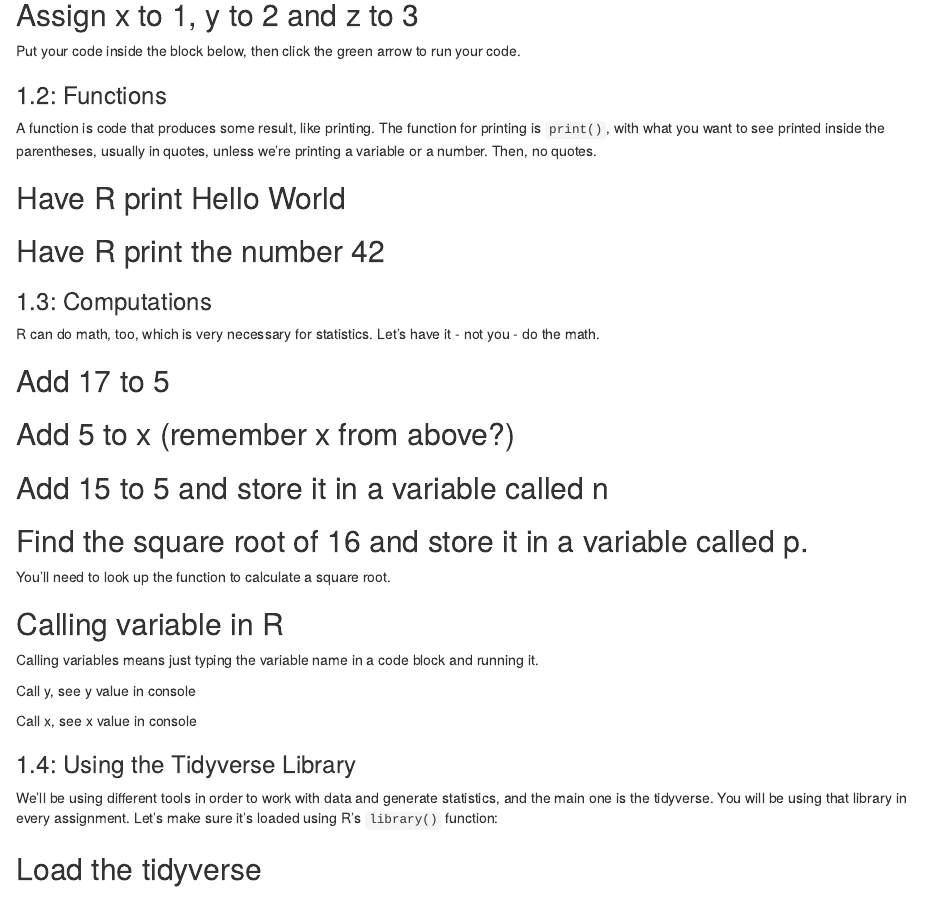
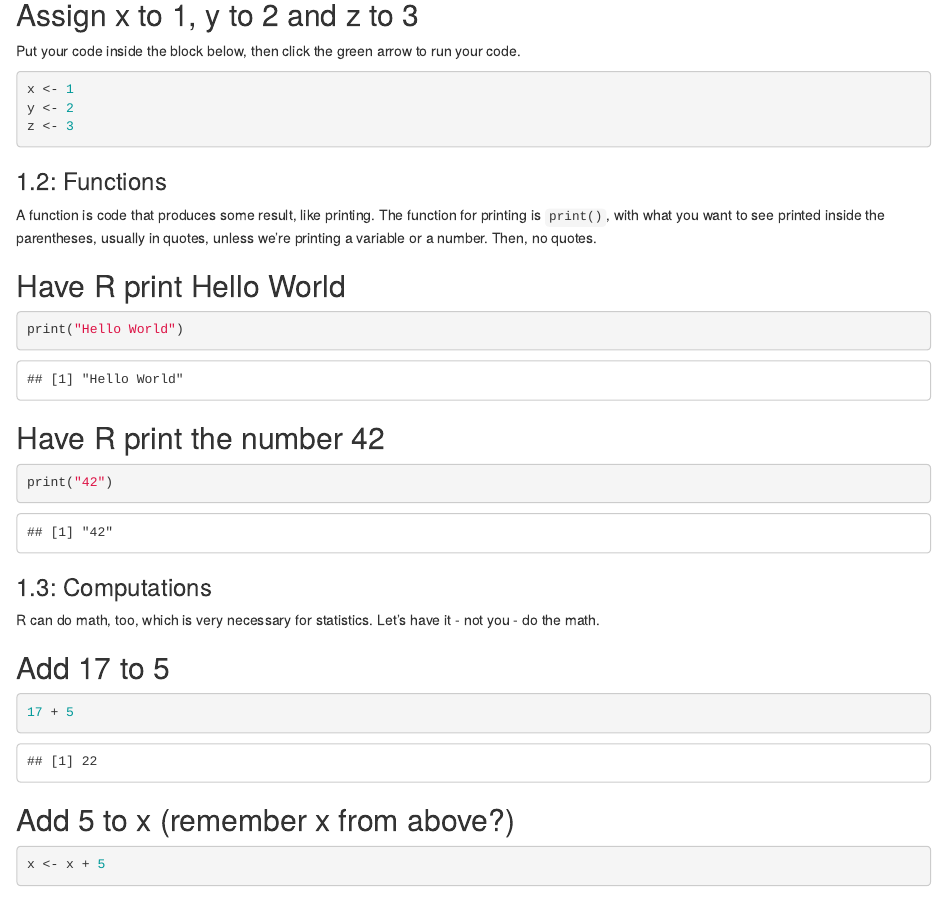
Before and after one commit to haydenwhirley/jour405_spring25, an R Markdown document (homework/HW1_R_Basics.Rmd): the page in a window 1100 px wide, from 330 px down. Rendered offline with R 4.5, knitr and Pandoc, with nearby package versions; some code elsewhere in the file could not run offline.

Commit message:
Update HW1_R_Basics.Rmd

````diff
--- a/homework/HW1_R_Basics.Rmd
+++ b/homework/HW1_R_Basics.Rmd
@@ -16,7 +16,9 @@ In this task, you will learn about the R programming language and write basic R
 Put your code inside the block below, then click the green arrow to run your code.
 
 ```{r}
-
+x <- 1
+y <- 2
+z <- 3
 ```
 
 ### 1.2: Functions
@@ -26,13 +28,13 @@ A function is code that produces some result, like printing. The function for pr
 ## Have R print Hello World
 
 ```{r}
-
+print("Hello World")
 ```
 
 ## Have R print the number 42
 
 ```{r}
-
+print("42")
 ```
 
 ### 1.3: Computations
@@ -42,13 +44,13 @@ R can do math, too, which is very necessary for statistics. Let's have it - not
 ## Add 17 to 5
 
 ```{r}
-
+17 + 5
 ```
 
 ## Add 5 to x (remember x from above?)
 
 ```{r}
-
+x <- x + 5
 ```
 
 ## Add 15 to 5 and store it in a variable called n
````
Also changed, not shown: homework/HW1_R_Basics.Rmd (13 more changed lines).
